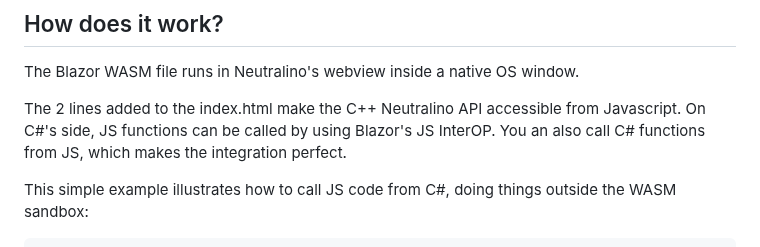
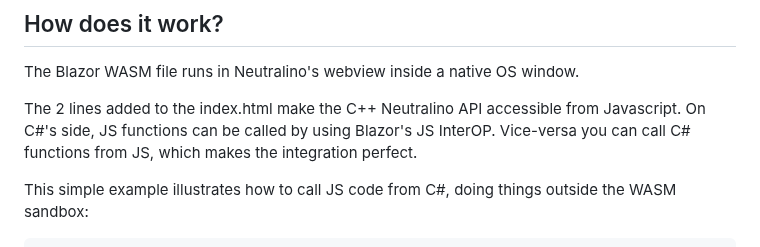
Before and after one commit to hschneider/neutralino-blazor, a Markdown page: README.md, the part around the change. GitHub-like rendering.

```diff
--- a/README.md
+++ b/README.md
@@ -53,7 +53,7 @@ The Blazor WASM file runs in Neutralino's webview inside a native OS window.
 
 The 2 lines added to the index.html make the C++ Neutralino API accessible from Javascript.
 On C#'s side, JS functions can be called by using Blazor's JS InterOP.
-You an also call C# functions from JS, which makes the integration perfect.
+Vice-versa you can call C# functions from JS, which makes the integration perfect.
 
 This simple example illustrates how to call JS code from C#, doing things outside the WASM sandbox:
 
```
